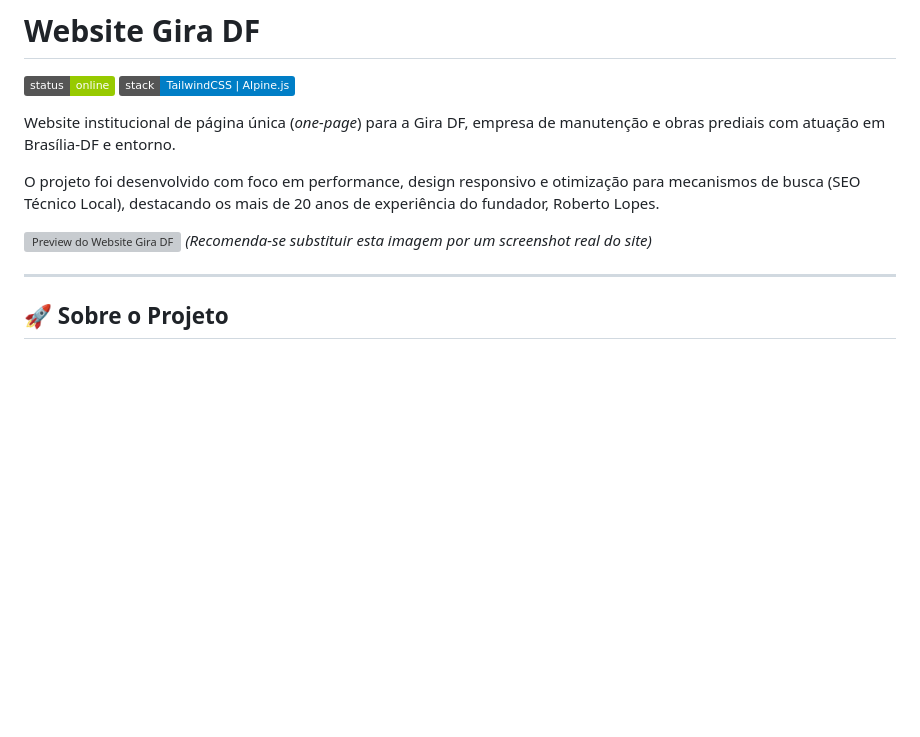
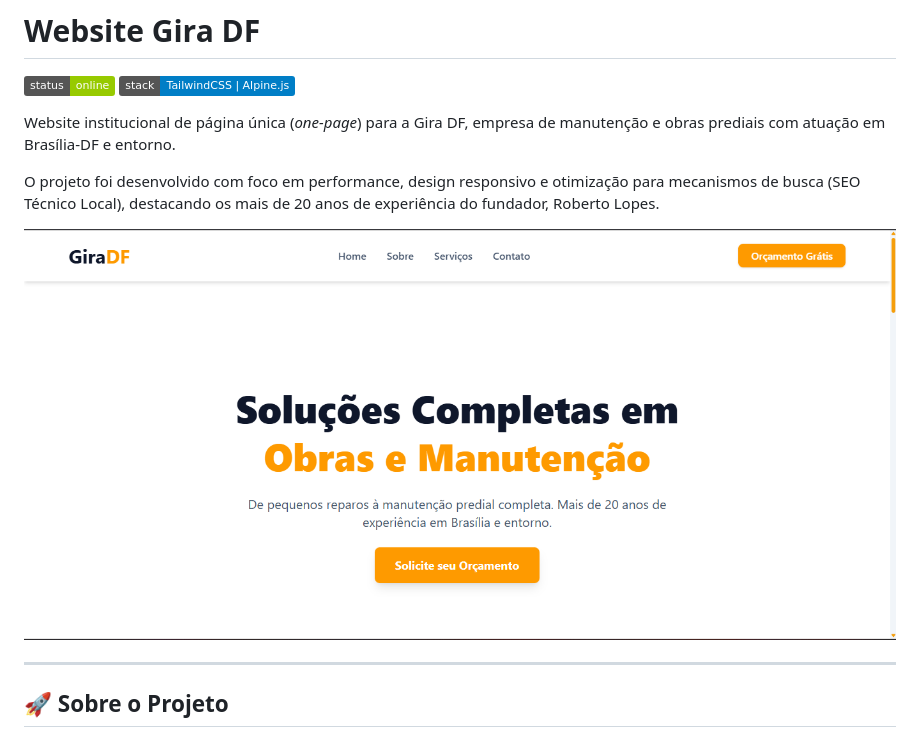
Before and after one commit to huriellopes/giradf, a Markdown page: readme.md, the part around the change. Rendered like a GitHub page; pictures changed too: assets/images/print-gira-df.png (added); badges without logos; blank space fills up the shorter version; grey boxes are pictures that could not be loaded.

```diff
--- a/readme.md
+++ b/readme.md
@@ -7,8 +7,7 @@ Website institucional de página única (*one-page*) para a Gira DF, empresa de
 
 O projeto foi desenvolvido com foco em performance, design responsivo e otimização para mecanismos de busca (SEO Técnico Local), destacando os mais de 20 anos de experiência do fundador, Roberto Lopes.
 
-![Preview do Website Gira DF](https://placehold.co/800x400/e2e8f0/475569?text=Preview+do+Site+Gira+DF)
-*(Recomenda-se substituir esta imagem por um screenshot real do site)*
+![Preview do Website Gira DF](./assets/images/print-gira-df.png)
 
 ---
 
```
